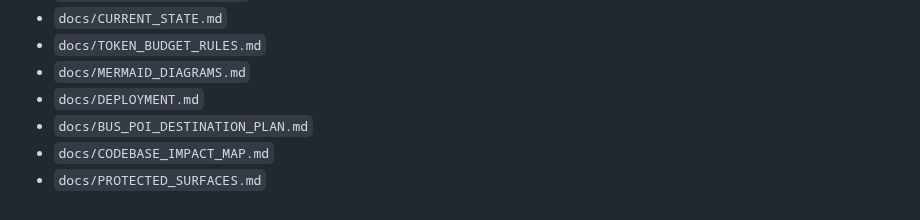
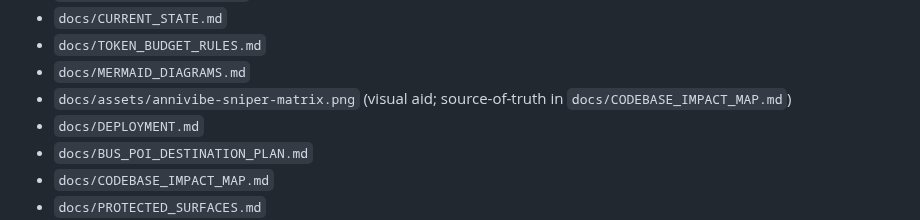
Before and after one commit to Fuuduuu/AnniVibez, a Markdown page: docs/TRUTH_INDEX.md, the part around the change. Drawn GitHub-style.

```diff
--- a/docs/TRUTH_INDEX.md
+++ b/docs/TRUTH_INDEX.md
@@ -32,6 +32,7 @@ Need võivad toetada tööd, aga ei tohi canonical truth’i üle kirjutada:
 - `docs/CURRENT_STATE.md`
 - `docs/TOKEN_BUDGET_RULES.md`
 - `docs/MERMAID_DIAGRAMS.md`
+- `docs/assets/annivibe-sniper-matrix.png` (visual aid; source-of-truth in `docs/CODEBASE_IMPACT_MAP.md`)
 - `docs/DEPLOYMENT.md`
 - `docs/BUS_POI_DESTINATION_PLAN.md`
 - `docs/CODEBASE_IMPACT_MAP.md`
```
Also changed, not shown: docs/CURRENT_STATE.md (+4 -0 lines), docs/MERMAID_DIAGRAMS.md (+16 -1 lines), docs/assets/annivibe-sniper-matrix.png (added).
